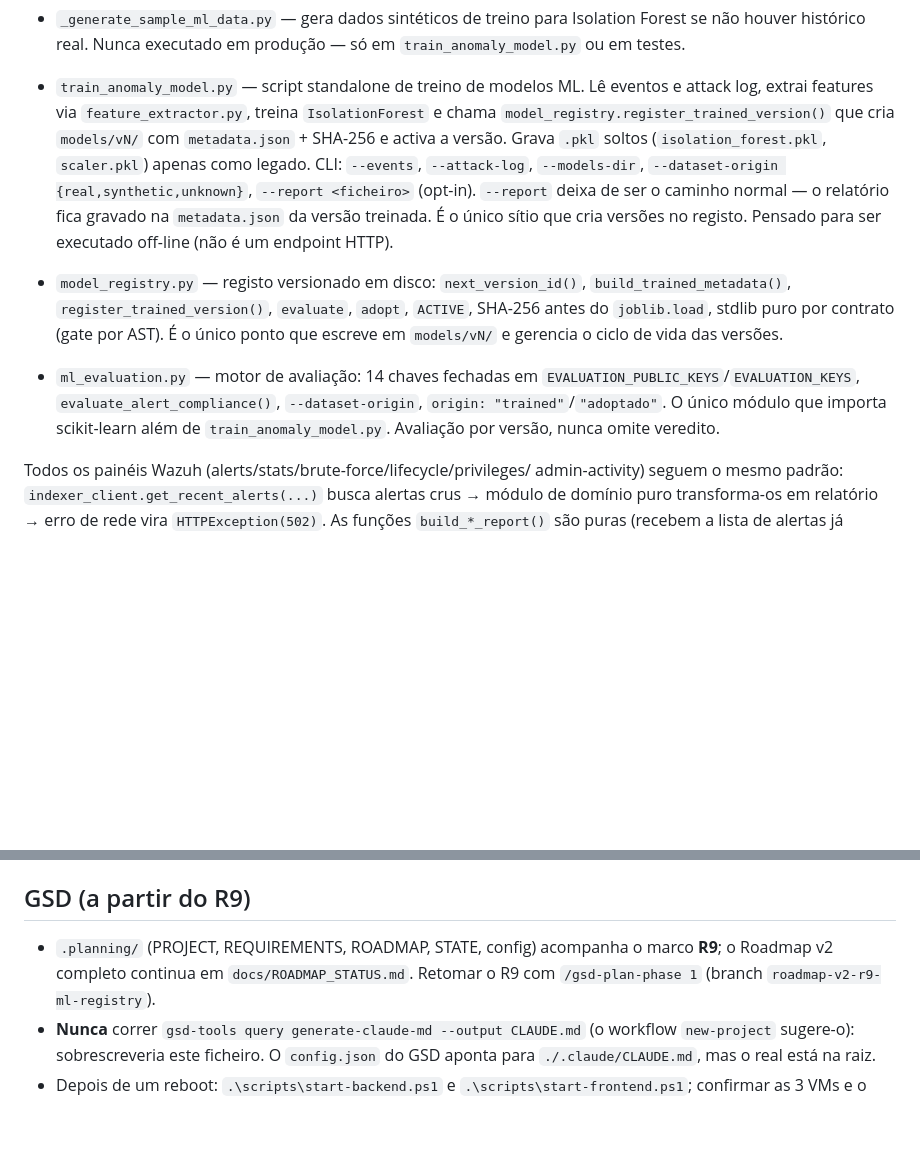
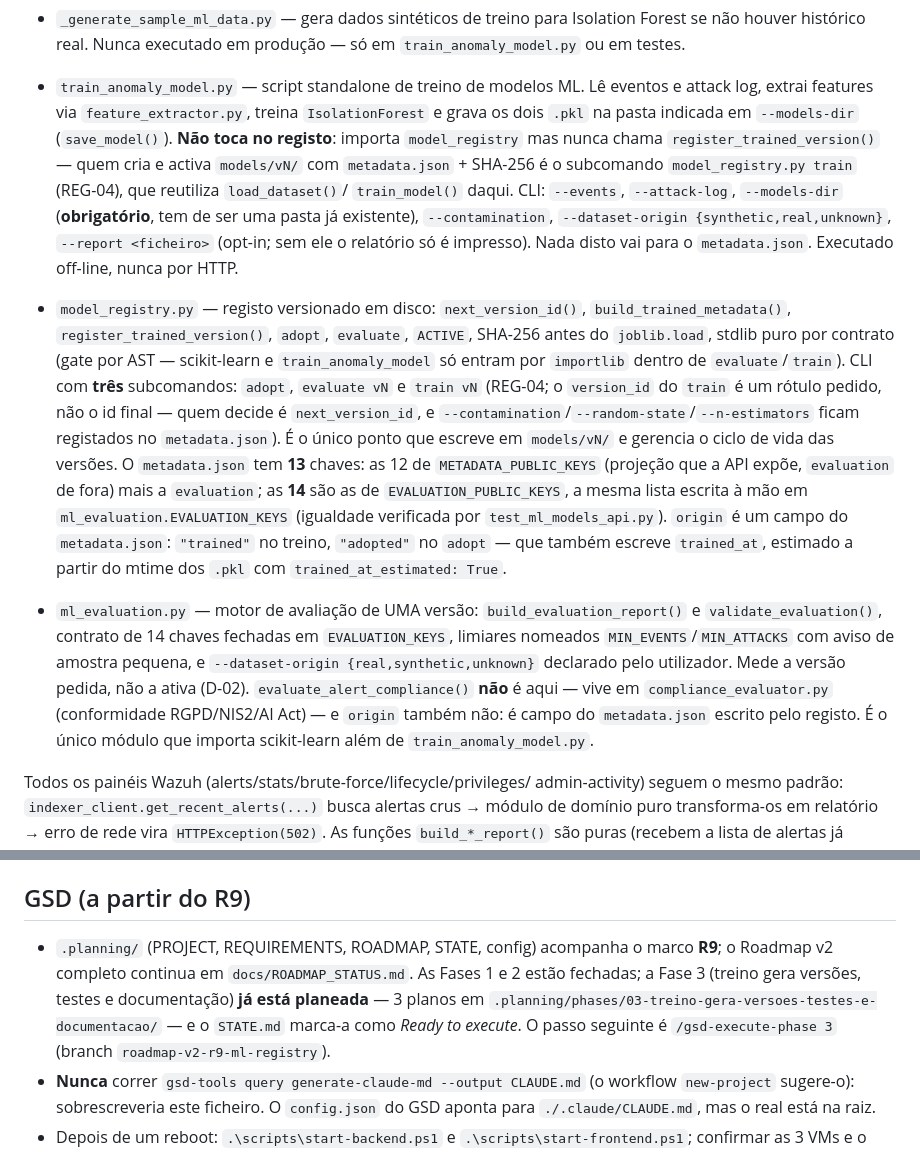
Before and after one commit to DrNOFX97/SentryLens, a Markdown page: CLAUDE.md, 2 parts joined by grey strips. GitHub-like rendering; blank space fills up the shorter version.

Commit message:
docs: corrigir CLAUDE.md — registo de modelos, CLI e passo seguinte do GSD
Confere contra o codigo antes de escrever, uma a uma:

- train_anomaly_model.py nao cria versoes no registo: importa model_registry
  mas nunca chama register_trained_version. Quem cria e activa models/vN/ e o
  subcomando model_registry.py train (REG-04). O --models-dir e obrigatorio
  e --contamination existia sem estar documentado; --report e so opt-in e nao
  escreve nada no metadata.json.
- model_registry.py tem tres subcomandos (adopt, evaluate, train), nao dois.
  metadata.json tem 13 chaves: as 12 de METADATA_PUBLIC_KEYS mais evaluation;
  as 14 sao EVALUATION_PUBLIC_KEYS, copia de ml_evaluation.EVALUATION_KEYS.
- ml_evaluation.py tem build_evaluation_report/validate_evaluation, nao
  evaluate_alert_compliance (que vive em compliance_evaluator.py) nem o
  conceito de origin -- esse e um campo do metadata.json, com 'trained' no
  treino e 'adopted' no adopt (que tambem escreve trained_at estimado).
- GSD: a fase 3 ja esta planeada e o STATE.md marca-a como Ready to execute;
  o proximo passo nao e /gsd-plan-phase 1.

```diff
--- a/CLAUDE.md
+++ b/CLAUDE.md
@@ -242,17 +242,19 @@ Wazuh:
   `train_anomaly_model.py` ou em testes.
 - `train_anomaly_model.py` — script standalone de treino de modelos ML. Lê
   eventos e attack log, extrai features via `feature_extractor.py`, treina
-  `IsolationForest` e chama `model_registry.register_trained_version()` que
-  cria `models/vN/` com `metadata.json` + SHA-256 e activa a versão. Grava
-  `.pkl` soltos (`isolation_forest.pkl`, `scaler.pkl`) apenas como legado.
-  CLI: `--events`, `--attack-log`, `--models-dir`, `--dataset-origin
-  {real,synthetic,unknown}`, `--report <ficheiro>` (opt-in). `--report`
-  deixa de ser o caminho normal — o relatório fica gravado na
-  `metadata.json` da versão treinada. É o único sítio que cria versões no
-  registo. Pensado para ser executado off-line (não é um endpoint HTTP).
+  `IsolationForest` e grava os dois `.pkl` na pasta indicada em
+  `--models-dir` (`save_model()`). **Não toca no registo**: importa
+  `model_registry` mas nunca chama `register_trained_version()` — quem cria
+  e activa `models/vN/` com `metadata.json` + SHA-256 é o subcomando
+  `model_registry.py train` (REG-04), que reutiliza `load_dataset()`/
+  `train_model()` daqui. CLI: `--events`, `--attack-log`, `--models-dir`
+  (**obrigatório**, tem de ser uma pasta já existente), `--contamination`,
+  `--dataset-origin {synthetic,real,unknown}`, `--report <ficheiro>`
+  (opt-in; sem ele o relatório só é impresso). Nada disto vai para o
+  `metadata.json`. Executado off-line, nunca por HTTP.
 
-- `model_registry.py` — registo versionado em disco: `next_version_id()`, `build_trained_metadata()`, `register_trained_version()`, `evaluate`, `adopt`, `ACTIVE`, SHA-256 antes do `joblib.load`, stdlib puro por contrato (gate por AST). É o único ponto que escreve em `models/vN/` e gerencia o ciclo de vida das versões.
-- `ml_evaluation.py` — motor de avaliação: 14 chaves fechadas em `EVALUATION_PUBLIC_KEYS`/`EVALUATION_KEYS`, `evaluate_alert_compliance()`, `--dataset-origin`, `origin: "trained"`/`"adoptado"`. O único módulo que importa scikit-learn além de `train_anomaly_model.py`. Avaliação por versão, nunca omite veredito.
+- `model_registry.py` — registo versionado em disco: `next_version_id()`, `build_trained_metadata()`, `register_trained_version()`, `adopt`, `evaluate`, `ACTIVE`, SHA-256 antes do `joblib.load`, stdlib puro por contrato (gate por AST — scikit-learn e `train_anomaly_model` só entram por `importlib` dentro de `evaluate`/`train`). CLI com **três** subcomandos: `adopt`, `evaluate vN` e `train vN` (REG-04; o `version_id` do `train` é um rótulo pedido, não o id final — quem decide é `next_version_id`, e `--contamination`/`--random-state`/`--n-estimators` ficam registados no `metadata.json`). É o único ponto que escreve em `models/vN/` e gerencia o ciclo de vida das versões. O `metadata.json` tem **13** chaves: as 12 de `METADATA_PUBLIC_KEYS` (projeção que a API expõe, `evaluation` de fora) mais a `evaluation`; as **14** são as de `EVALUATION_PUBLIC_KEYS`, a mesma lista escrita à mão em `ml_evaluation.EVALUATION_KEYS` (igualdade verificada por `test_ml_models_api.py`). `origin` é um campo do `metadata.json`: `"trained"` no treino, `"adopted"` no `adopt` — que também escreve `trained_at`, estimado a partir do mtime dos `.pkl` com `trained_at_estimated: True`.
+- `ml_evaluation.py` — motor de avaliação de UMA versão: `build_evaluation_report()` e `validate_evaluation()`, contrato de 14 chaves fechadas em `EVALUATION_KEYS`, limiares nomeados `MIN_EVENTS`/`MIN_ATTACKS` com aviso de amostra pequena, e `--dataset-origin {real,synthetic,unknown}` declarado pelo utilizador. Mede a versão pedida, não a ativa (D-02). `evaluate_alert_compliance()` **não** é aqui — vive em `compliance_evaluator.py` (conformidade RGPD/NIS2/AI Act) — e `origin` também não: é campo do `metadata.json` escrito pelo registo. É o único módulo que importa scikit-learn além de `train_anomaly_model.py`.
 
 Todos os painéis Wazuh (alerts/stats/brute-force/lifecycle/privileges/
 admin-activity) seguem o mesmo padrão: `indexer_client.get_recent_alerts(...)`
@@ -321,7 +323,7 @@ com mocks sem o laboratório ligado.
 
 ## GSD (a partir do R9)
 
-- `.planning/` (PROJECT, REQUIREMENTS, ROADMAP, STATE, config) acompanha o marco **R9**; o Roadmap v2 completo continua em `docs/ROADMAP_STATUS.md`. Retomar o R9 com `/gsd-plan-phase 1` (branch `roadmap-v2-r9-ml-registry`).
+- `.planning/` (PROJECT, REQUIREMENTS, ROADMAP, STATE, config) acompanha o marco **R9**; o Roadmap v2 completo continua em `docs/ROADMAP_STATUS.md`. As Fases 1 e 2 estão fechadas; a Fase 3 (treino gera versões, testes e documentação) **já está planeada** — 3 planos em `.planning/phases/03-treino-gera-versoes-testes-e-documentacao/` — e o `STATE.md` marca-a como *Ready to execute*. O passo seguinte é `/gsd-execute-phase 3` (branch `roadmap-v2-r9-ml-registry`).
 - **Nunca** correr `gsd-tools query generate-claude-md --output CLAUDE.md` (o workflow `new-project` sugere-o): sobrescreveria este ficheiro. O `config.json` do GSD aponta para `./.claude/CLAUDE.md`, mas o real está na raiz.
 - Depois de um reboot: `.\scripts\start-backend.ps1` e `.\scripts\start-frontend.ps1`; confirmar as 3 VMs e o Wazuh (502 costuma ser disco cheio dentro da VM, não RAM).
 
```
